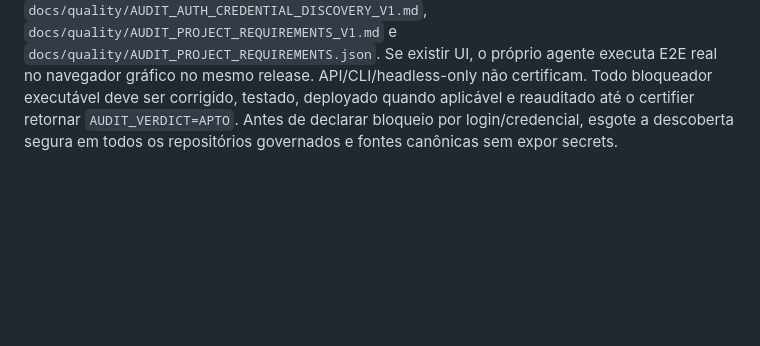
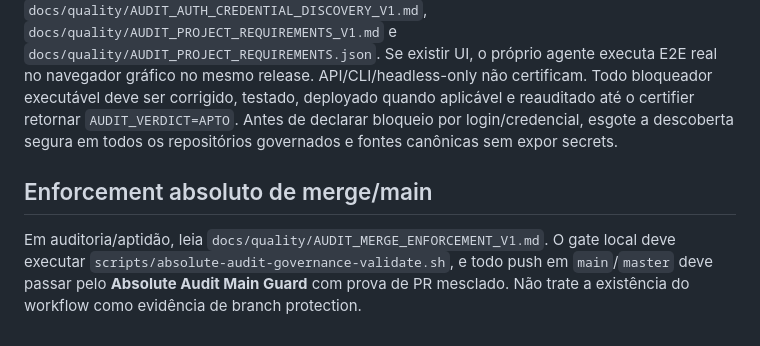
Before and after one commit to Vivaliz-site/amazon-returns-safet, a Markdown page: AGENTS.md, the part around the change. GitHub-like rendering; blank space fills up the shorter version.

Commit message:
audit: wire merge enforcement entrypoint

```diff
--- a/AGENTS.md
+++ b/AGENTS.md
@@ -138,3 +138,8 @@ Antes de browser interativo/remoto, se o host nao estiver explicitamente definid
 ## Auditoria Extrema V5 absoluta — entrada obrigatória
 Antes de qualquer auditoria completa/extrema, validação de release ou declaração de aptidão, leia e execute integralmente `AUDIT_POLICY.md`, `docs/quality/AUDIT_ABSOLUTE_GATE_V1.md`, `docs/quality/AUDIT_BROWSER_E2E_REAL_V1.md`, `docs/quality/AUDIT_APTO_REMEDIATION_LOOP_V1.md`, `docs/quality/AUDIT_AUTH_CREDENTIAL_DISCOVERY_V1.md`, `docs/quality/AUDIT_PROJECT_REQUIREMENTS_V1.md` e `docs/quality/AUDIT_PROJECT_REQUIREMENTS.json`.
 Se existir UI, o próprio agente executa E2E real no navegador gráfico no mesmo release. API/CLI/headless-only não certificam. Todo bloqueador executável deve ser corrigido, testado, deployado quando aplicável e reauditado até o certifier retornar `AUDIT_VERDICT=APTO`. Antes de declarar bloqueio por login/credencial, esgote a descoberta segura em todos os repositórios governados e fontes canônicas sem expor secrets.
+
+
+<!-- AUDIT_MERGE_ENFORCEMENT_V1 -->
+## Enforcement absoluto de merge/main
+Em auditoria/aptidão, leia `docs/quality/AUDIT_MERGE_ENFORCEMENT_V1.md`. O gate local deve executar `scripts/absolute-audit-governance-validate.sh`, e todo push em `main`/`master` deve passar pelo **Absolute Audit Main Guard** com prova de PR mesclado. Não trate a existência do workflow como evidência de branch protection.
```
